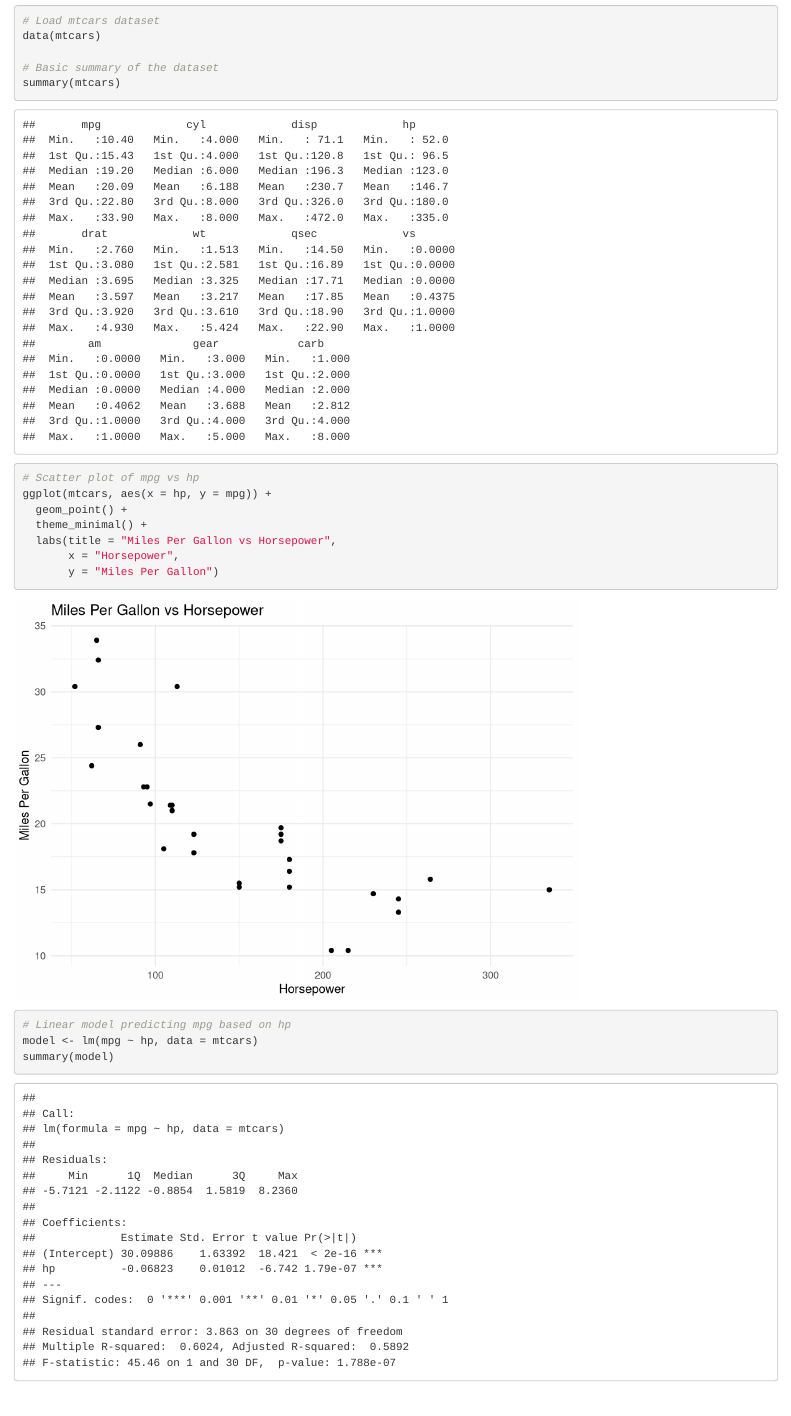
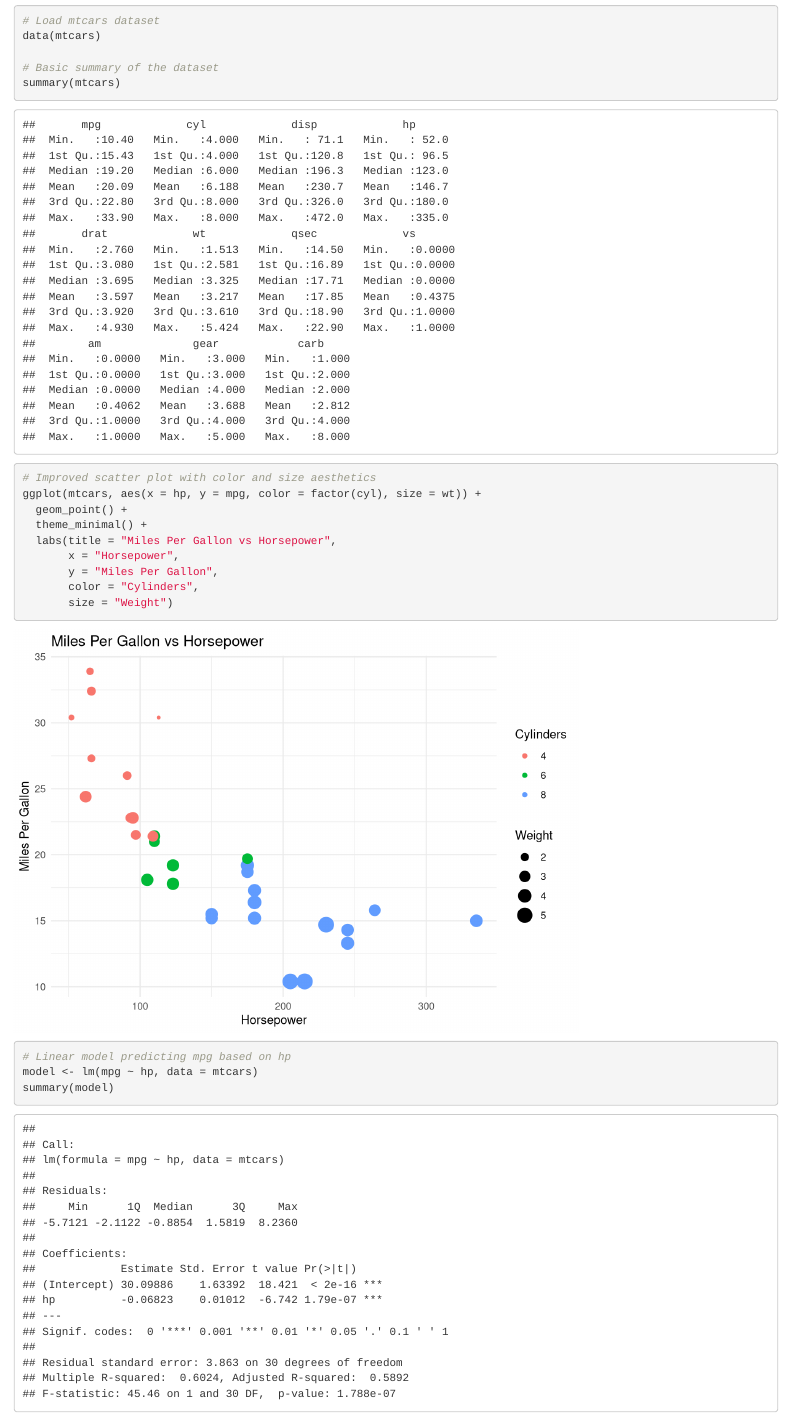
Before and after one commit to ostanoi/CNLabGitTutorial, an R Markdown document (analysis.Rmd): the page in a window 1100 px wide, from 380 px down. Rendered offline with R 4.5, knitr and Pandoc, with nearby package versions.

Commit message:
Enhanced scatter plot with color and size based on additional variables

```diff
--- a/analysis.Rmd
+++ b/analysis.Rmd
@@ -18,13 +18,16 @@ data(mtcars)
 # Basic summary of the dataset
 summary(mtcars)
 
-# Scatter plot of mpg vs hp
-ggplot(mtcars, aes(x = hp, y = mpg)) +
+# Improved scatter plot with color and size aesthetics
+ggplot(mtcars, aes(x = hp, y = mpg, color = factor(cyl), size = wt)) +
   geom_point() +
   theme_minimal() +
   labs(title = "Miles Per Gallon vs Horsepower",
        x = "Horsepower",
-       y = "Miles Per Gallon")
+       y = "Miles Per Gallon",
+       color = "Cylinders",
+       size = "Weight")
+
 
 # Linear model predicting mpg based on hp
 model <- lm(mpg ~ hp, data = mtcars)
```
